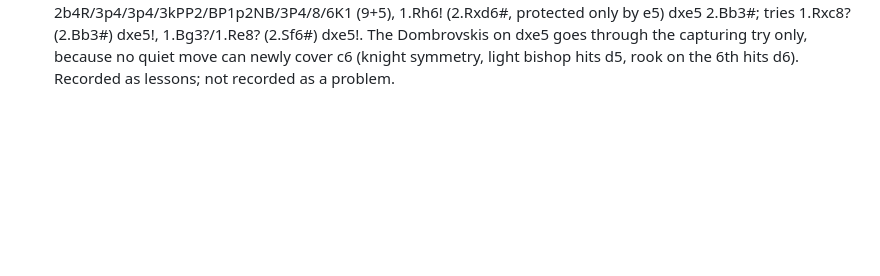
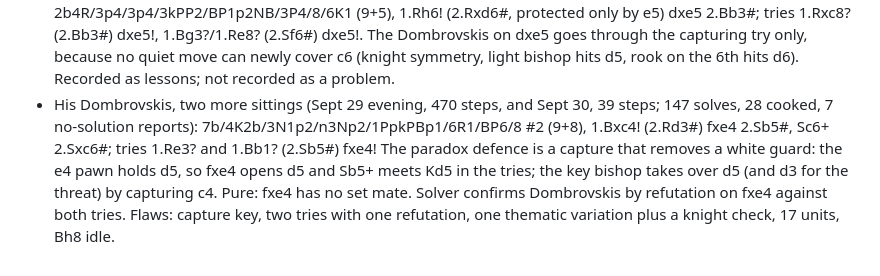
Before and after one commit to evgiz0r/ChessProblemHelper, a Markdown page: knowledge/session_log.md, the part around the change. Drawn GitHub-style; blank space fills up the shorter version.

Commit message:
Session 28: log his Dombrovskis position (capture removes a white guard)
Co-Authored-By: Claude Fable 5.1 <noreply@anthropic.com>
Claude-Session: https://claude.ai/code/session_01KN5joC8N3VRYsXeoD4pGcz

```diff
--- a/knowledge/session_log.md
+++ b/knowledge/session_log.md
@@ -630,3 +630,10 @@
   2.Bb3#; tries 1.Rxc8? (2.Bb3#) dxe5!, 1.Bg3?/1.Re8? (2.Sf6#) dxe5!. The Dombrovskis on dxe5 goes
   through the capturing try only, because no quiet move can newly cover c6 (knight symmetry, light
   bishop hits d5, rook on the 6th hits d6). Recorded as lessons; not recorded as a problem.
+* His Dombrovskis, two more sittings (Sept 29 evening, 470 steps, and Sept 30, 39 steps; 147 solves, 28
+  cooked, 7 no-solution reports): 7b/4K2b/3N1p2/n3Np2/1PpkPBp1/6R1/BP6/8 #2 (9+8), 1.Bxc4! (2.Rd3#)
+  fxe4 2.Sb5#, Sc6+ 2.Sxc6#; tries 1.Re3? and 1.Bb1? (2.Sb5#) fxe4! The paradox defence is a capture
+  that removes a white guard: the e4 pawn holds d5, so fxe4 opens d5 and Sb5+ meets Kd5 in the tries;
+  the key bishop takes over d5 (and d3 for the threat) by capturing c4. Pure: fxe4 has no set mate.
+  Solver confirms Dombrovskis by refutation on fxe4 against both tries. Flaws: capture key, two tries
+  with one refutation, one thematic variation plus a knight check, 17 units, Bh8 idle.
```
